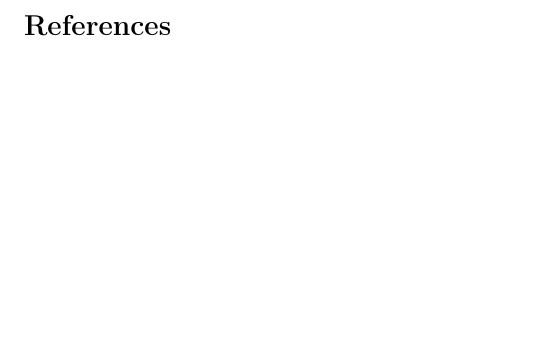
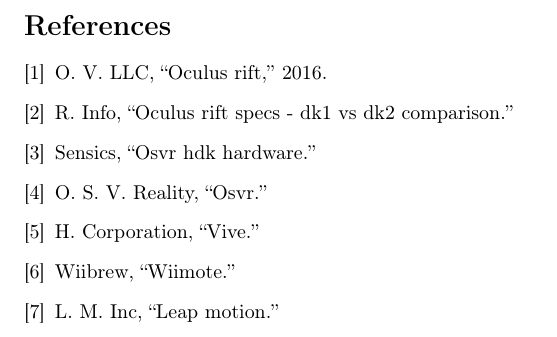
Before and after one commit to fahlmant/cs-senior-project, a LaTeX document (techreview/techreview.tex): part of page 8 of 8, cut so that both start at the same text, the shorter picture padded with empty space. Compiled offline with pdfLaTeX.

Commit message:
Fixed an issue with the bib commands

```diff
--- a/techreview/techreview.tex
+++ b/techreview/techreview.tex
@@ -329,7 +329,7 @@
 Potree viewer may become a more viable option in the near future, but unless we encounter a good reason to switch to it, we will focus our efforts on CloudCompare.
 
 \newpage
-\bibliography{paper1}
+\bibliography{techreview}
 \bibliographystyle{ieeetr}
 
 
```
